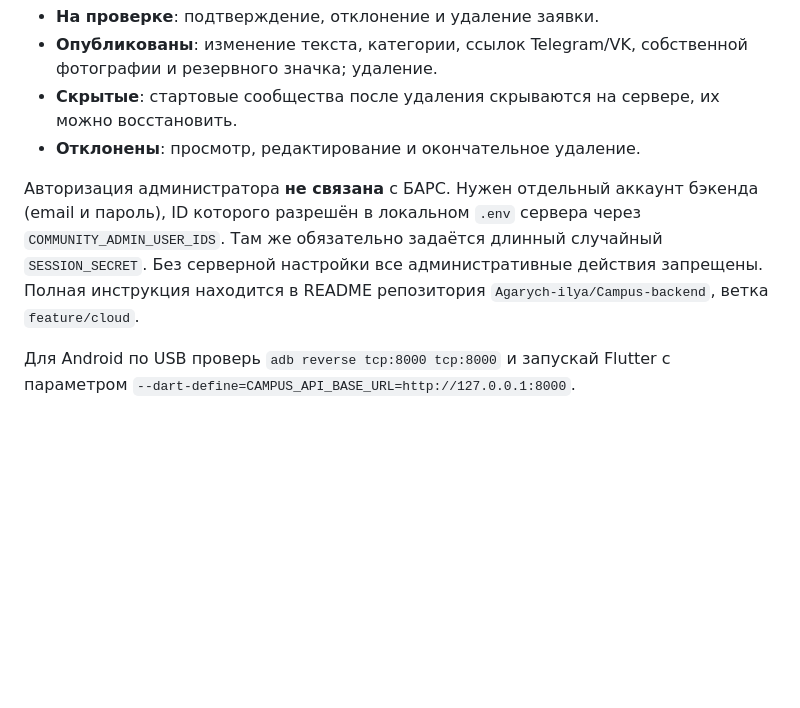
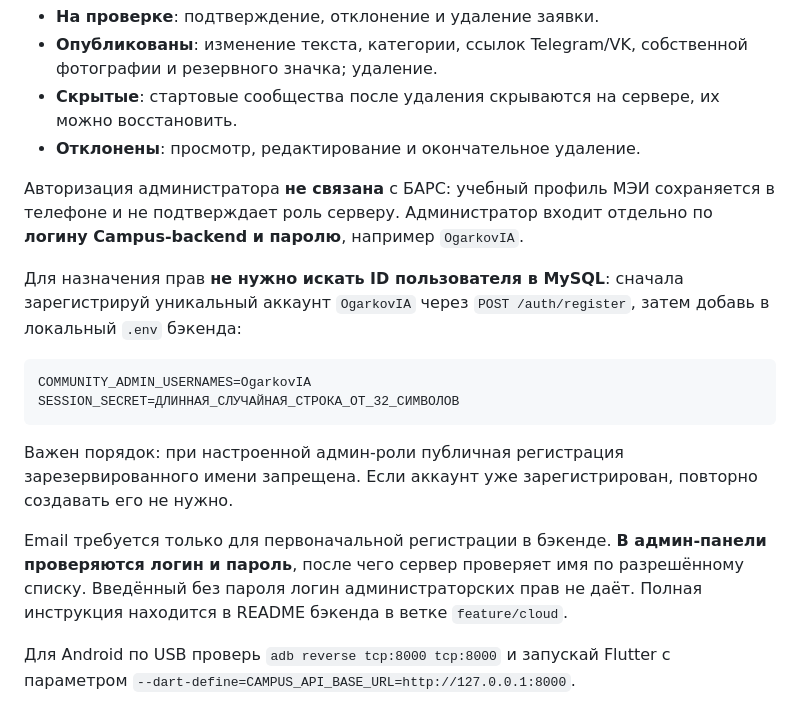
Before and after one commit to Agarych-ilya/CampusApp, a Markdown page: README.md, the part around the change. Drawn GitHub-style; blank space fills up the shorter version.

Commit message:
docs(admin): explain username login instead of email and BARS identity separation

````diff
--- a/README.md
+++ b/README.md
@@ -104,13 +104,29 @@ flutter test test/features/services/community_data_test.dart
   на сервере, их можно восстановить.
 - **Отклонены**: просмотр, редактирование и окончательное удаление.
 
-Авторизация администратора **не связана** с БАРС. Нужен отдельный
-аккаунт бэкенда (email и пароль), ID которого разрешён в локальном
-`.env` сервера через `COMMUNITY_ADMIN_USER_IDS`.
-Там же обязательно задаётся длинный случайный `SESSION_SECRET`.
-Без серверной настройки все административные действия запрещены.
-Полная инструкция находится в README репозитория
-`Agarych-ilya/Campus-backend`, ветка `feature/cloud`.
+Авторизация администратора **не связана** с БАРС: учебный
+профиль МЭИ сохраняется в телефоне и не подтверждает роль серверу.
+Администратор входит отдельно по **логину Campus-backend и паролю**,
+например `OgarkovIA`.
+
+Для назначения прав **не нужно искать ID пользователя в MySQL**:
+сначала зарегистрируй уникальный аккаунт `OgarkovIA` через
+`POST /auth/register`, затем добавь в локальный `.env` бэкенда:
+
+```dotenv
+COMMUNITY_ADMIN_USERNAMES=OgarkovIA
+SESSION_SECRET=ДЛИННАЯ_СЛУЧАЙНАЯ_СТРОКА_ОТ_32_СИМВОЛОВ
+```
+
+Важен порядок: при настроенной админ-роли публичная регистрация
+зарезервированного имени запрещена. Если аккаунт уже зарегистрирован,
+повторно создавать его не нужно.
+
+Email требуется только для первоначальной регистрации в бэкенде.
+**В админ-панели проверяются логин и пароль**, после чего сервер
+проверяет имя по разрешённому списку. Введённый без пароля логин
+администраторских прав не даёт. Полная инструкция находится в README
+бэкенда в ветке `feature/cloud`.
 
 Для Android по USB проверь `adb reverse tcp:8000 tcp:8000`
 и запускай Flutter с параметром
````
